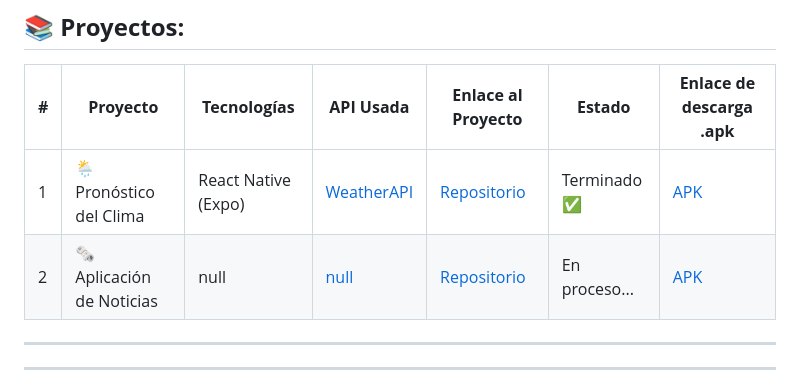
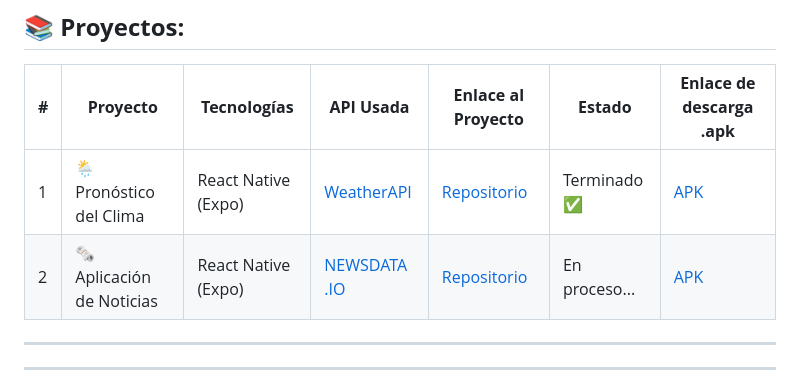
Before and after one commit to felipesanchez-dev/15-Projects-APIs-Challenge, a Markdown page: README.md, the part around the change. GitHub-like rendering.

Commit message:
Se agrego el link de la APi para el proyecto 2, proceso en marcaha

```diff
--- a/README.md
+++ b/README.md
@@ -61,7 +61,7 @@ Este reto representa más que un simple ejercicio técnico. Es una oportunidad p
 | **#** | **Proyecto**                | **Tecnologías**       | **API Usada**                     | **Enlace al Proyecto**   | **Estado**      | **Enlace de descarga .apk**      |
 |-------|-----------------------------|-----------------------|-----------------------------------|--------------------------|-----------------|-----------------------------------|
 | 1     | 🌦️ Pronóstico del Clima     | React Native (Expo)   | [WeatherAPI](https://www.weatherapi.com) | [Repositorio](https://github.com/felipesanchez-dev/Pronostico-del-Clima) | Terminado ✅    | [APK](https://expo.dev/artifacts/eas/4HyspTxXZwrbuyKpq5TH5b.apk)                          |
-| 2     | 🗞 Aplicación de Noticias | null  | [null](#) | [Repositorio](#) | En proceso...    | [APK](#)                          |
+| 2     | 🗞 Aplicación de Noticias | React Native (Expo)  | [ NEWSDATA .IO](https://newsdata.io/) | [Repositorio](#) | En proceso...    | [APK](#)                          |
 ---
 ---
 
```
